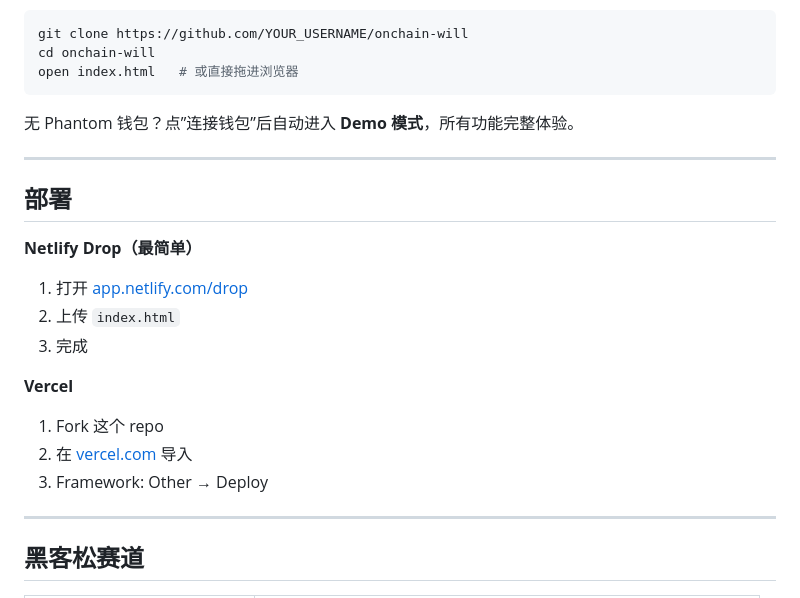
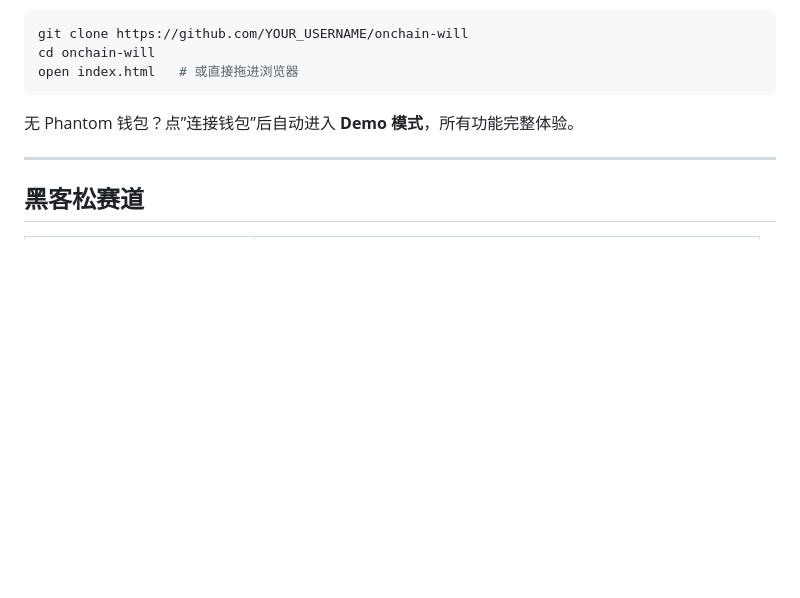
Before and after one commit to kingskuan/Onchainwill, a Markdown page: README.md, the part around the change. Rendered like a GitHub page; blank space fills up the shorter version.

Commit message:
Delete deployment section from README
Removed deployment instructions for Netlify and Vercel.

```diff
--- a/README.md
+++ b/README.md
@@ -123,22 +123,6 @@ open index.html   # 或直接拖进浏览器
 
 -----
 
-## 部署
-
-**Netlify Drop（最简单）**
-
-1. 打开 [app.netlify.com/drop](https://app.netlify.com/drop)
-1. 上传 `index.html`
-1. 完成
-
-**Vercel**
-
-1. Fork 这个 repo
-1. 在 [vercel.com](https://vercel.com) 导入
-1. Framework: Other → Deploy
-
------
-
 ## 黑客松赛道
 
 |赛道                    |说明                                           |
```
